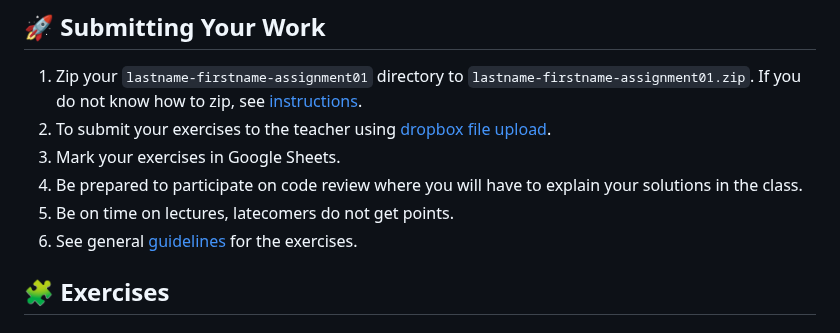
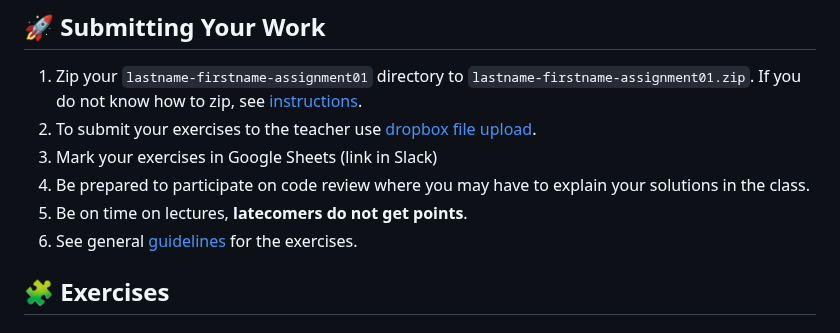
Before and after one commit to pohjus/pohjus.github.io, a Markdown page: tietotekniikan-perusteet/assignments/01.md, the part around the change. Drawn GitHub-style.

Commit message:
docs(assignment/01.md): fix typos

```diff
--- a/tietotekniikan-perusteet/assignments/01.md
+++ b/tietotekniikan-perusteet/assignments/01.md
@@ -27,10 +27,10 @@ opiskelija-olli-assignment01
 ## 🚀 Submitting Your Work
 
 1. Zip your `lastname-firstname-assignment01` directory to `lastname-firstname-assignment01.zip`. If you do not know how to zip, see [instructions](https://support.microsoft.com/en-us/windows/.zip-and-unzip-files-8d28fa72-f2f9-712f-67df-f80cf89fd4e5).
-2. To submit your exercises to the teacher using [dropbox file upload](https://www.dropbox.com/request/WenoWd5sGzH4f8Fv0hIL).
-3. Mark your exercises in Google Sheets.
-4. Be prepared to participate on code review where you will have to explain your solutions in the class.
-5. Be on time on lectures, latecomers do not get points.
+2. To submit your exercises to the teacher use [dropbox file upload](https://www.dropbox.com/request/WenoWd5sGzH4f8Fv0hIL).
+3. Mark your exercises in Google Sheets (link in Slack)
+4. Be prepared to participate on code review where you may have to explain your solutions in the class.
+5. Be on time on lectures, **latecomers do not get points**.
 6. See general [guidelines](https://github.com/pohjus/common-course-assets/blob/main/exercise-points-guidelines.md) for the exercises.
 
 ## 🧩 Exercises
```
